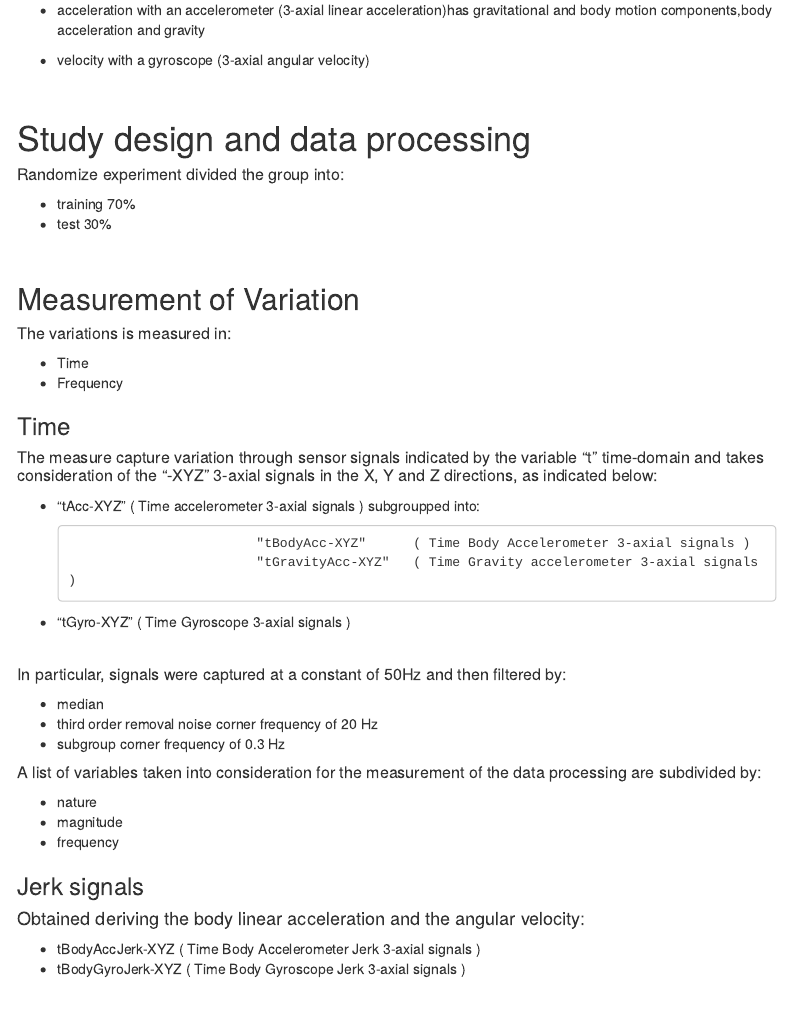
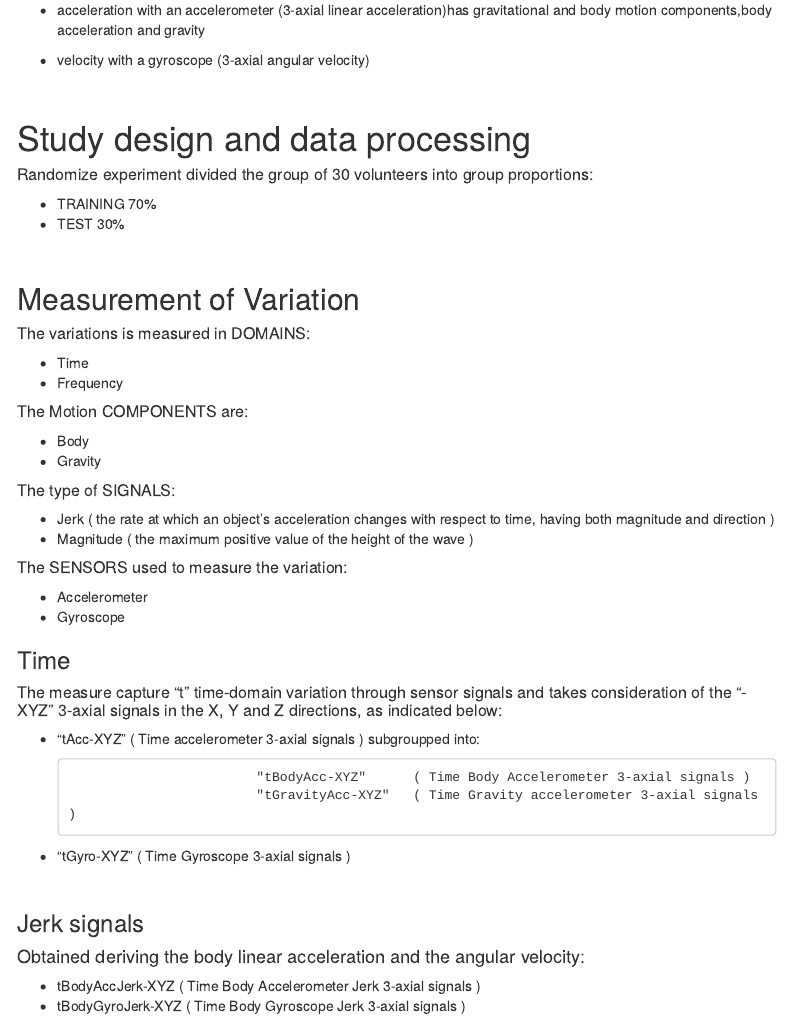
Before and after one commit to Fgazzelloni/Data_cleaning_project, an R Markdown document (CodeBook.Rmd): the page in a window 1100 px wide, from 510 px down. Rendered offline with R 4.5, knitr and Pandoc, with nearby package versions; some code elsewhere in the file could not run offline; menus at the side of the page are left out.

Commit message:
chages in the variables name

```diff
--- a/CodeBook.Rmd
+++ b/CodeBook.Rmd
@@ -47,25 +47,41 @@ while wearing a smartphone (Samsung Galaxy S II) on the waist to capture:
 
 # Study design and data processing
 
-##### Randomize experiment divided the group into:
+##### Randomize experiment divided the group of 30 volunteers into group proportions:
 
-- training 70%
-- test 30%
+- TRAINING 70%
+- TEST     30%
 
 ##### \
 
 ## Measurement of Variation
 
-##### The variations is measured in:
+##### The variations is measured in DOMAINS:
 
 - Time
 - Frequency
 
+##### The Motion COMPONENTS are:
+
+- Body
+- Gravity
+
+##### The type of SIGNALS:
+
+- Jerk      ( the rate at which an object's acceleration changes with respect to time,
+              having both magnitude and direction )
+- Magnitude ( the maximum positive value of the height of the wave )
+
+##### The SENSORS used to measure the variation:
+
+- Accelerometer
+- Gyroscope
+
 ### Time
 
-##### The measure capture variation through sensor signals indicated by the variable "t" time-domain and takes consideration of the "-XYZ" 3-axial signals in the X, Y and Z directions, as indicated below:
+##### The measure capture "t" time-domain variation through sensor signals and takes consideration of the "-XYZ" 3-axial signals in the X, Y and Z directions, as indicated below:
 
-- "tAcc-XYZ" ( Time accelerometer 3-axial signals ) subgroupped into:
+- "tAcc-XYZ"  ( Time accelerometer 3-axial signals ) subgroupped into:
 
                               "tBodyAcc-XYZ"      ( Time Body Accelerometer 3-axial signals )
                               "tGravityAcc-XYZ"   ( Time Gravity accelerometer 3-axial signals )
@@ -73,19 +89,6 @@ while wearing a smartphone (Samsung Galaxy S II) on the waist to capture:
 - "tGyro-XYZ" ( Time Gyroscope 3-axial signals )
 
 ###### \
-##### In particular, signals were captured at a constant of 50Hz and then filtered by:
-
-- median
-- third order removal noise corner frequency of 20 Hz
-- subgroup corner frequency of 0.3 Hz
-
-
-##### A list of variables taken into consideration for the measurement of the data processing are subdivided by:
-
-- nature
-- magnitude
-- frequency
-
 
 ### Jerk signals
 #### Obtained deriving the body linear acceleration and the angular velocity:
--- a/run_analysis.R
+++ b/run_analysis.R
@@ -116,6 +116,8 @@ training_and_test_stats<-training_and_test%>%
 head(training_and_test_stats,c(2,6))
 dim(training_and_test_stats)
 
+#remove the original
+rm(training_and_test)
 
 # 3- Add the description of the activities in the data set----
 
@@ -181,11 +183,11 @@ plyr::count(tidy_data_melt2$variable)
 tidy_data<-tidy_data_melt2 %>%
   tidyr::separate(variable,
                   into = c("Domain",
-                           "Acceleration",
+                           "Component",
                            "Sensor",
                            "Signal",
                            "Stats",
-                           "Directions"),
+                           "Direction"),
                   sep = "\\_")
 
 head(tidy_data)
@@ -195,42 +197,42 @@ rm(tidy_data_melt2)
 
 # check that the column's names contains the correct data
 plyr::count(tidy_data$Domain)
-plyr::count(tidy_data$Acceleration)
+plyr::count(tidy_data$Component)
 plyr::count(tidy_data$Sensor)
 # these columns are not sorted correctly
 plyr::count(tidy_data$Signal)#col 6
 plyr::count(tidy_data$Stats)#col 7
-plyr::count(tidy_data$Directions)#col 8
+plyr::count(tidy_data$Direction)#col 8
 
 # relocate the row variables in the correct column
 require(tidyverse)
 final<-tidy_data%>%
   as_tibble()%>%
-  select(Signal,Stats,Directions)%>% #selection of the columns to be fixed
+  select(Signal,Stats,Direction)%>% #selection of the columns to be fixed
   mutate(id=row_number())%>%         #add of an index to identify the column
   pivot_longer(-id)%>%               #long list of all the variables
   group_by(id)%>%
   summarize(                         #relocate variables in the correct column
     Signal = paste(value%>%keep(~.x %in% c("Jerk","Magnitude")),collapse="_"),
     Stats = paste(value%>%keep(~.x %in% c("MEAN","STD")),collapse=""),
-    Directions = paste(value%>%keep(~.x %in% c("X","Y","Z")),collapse="")
+    Direction = paste(value%>%keep(~.x %in% c("X","Y","Z")),collapse="")
   )%>%
   select(-id)
 
 
 # rebuild the data set with the original set and the fixed columns
 final1<-tidy_data%>%
-  select(-c(Signal,Stats,Directions))
+  select(-c(Signal,Stats,Direction))
 
 tidy_data<-cbind(final1,final)%>%
   select(Subject,
          Activity,
          Domain,
-         Acceleration,
+         Component,
          Sensor,
          Signal,
          Stats,
-         Directions,
+         Direction,
          Value="value")
 
 # remove "final1" and "final"
```
Also changed, not shown: CodeBook.Rmd (8 more changed lines), run_analysis.R (2 more changed lines).
